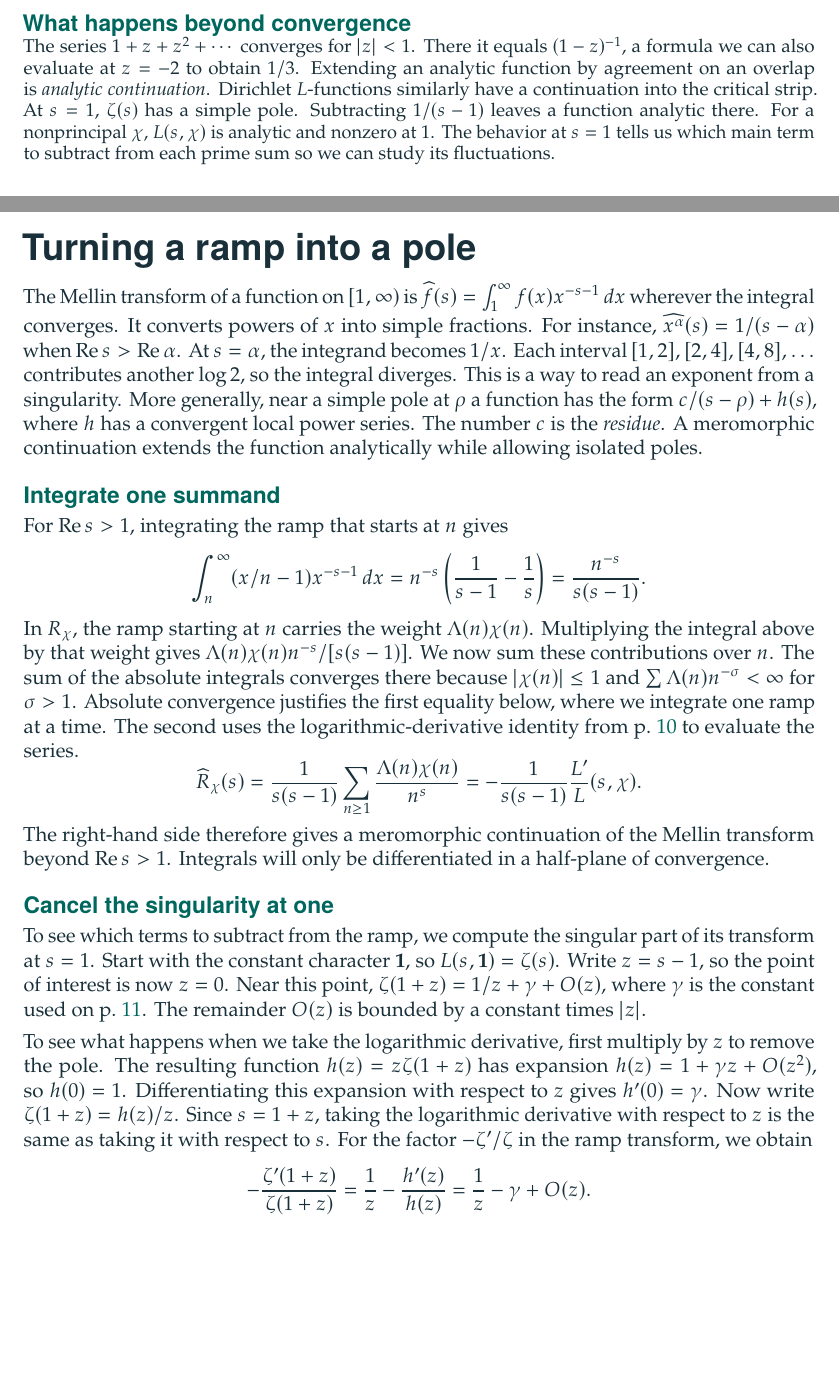
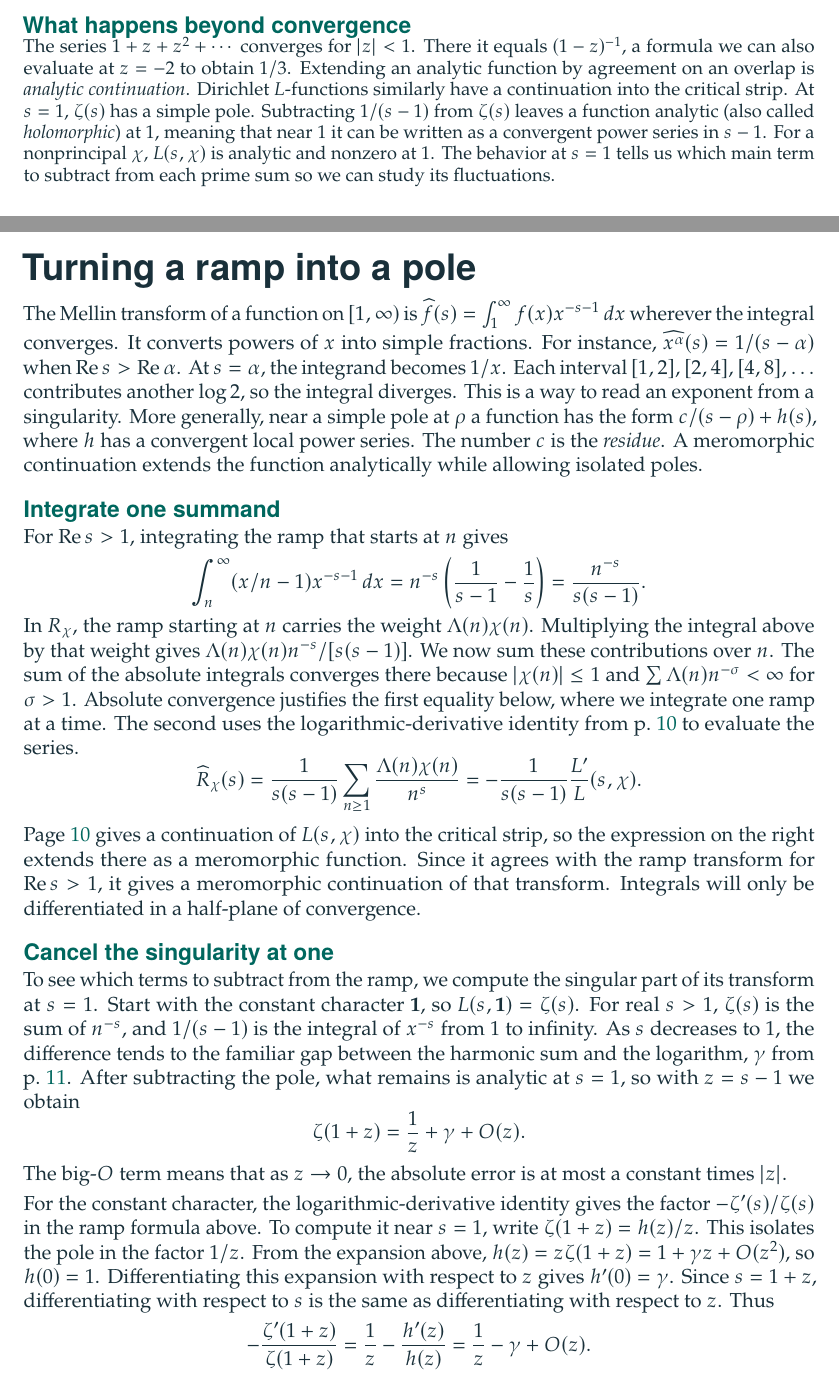
Before and after one commit to robbiemu/dirichlet-grh-sketch, a LaTeX document (companion/companion.tex): two parts of pages 10 and 16 of 45, joined at a grey line, cut so that both start at the same text, the shorter picture padded with empty space. Compiled offline with pdfLaTeX; a LaTeX package or settings file that is missing is left out.

Commit message:
Complete the companion’s editorial review through page 10
Explain analytic continuation and the zeta expansion used to center
the ramp. Connect the residue at a strip zero to the question of what
survives averaging over characters.

Record page 10 as processed in the companion README and identify the
section on page 11 where the review resumes. Include the matching PDF.

```diff
--- a/companion/companion.tex
+++ b/companion/companion.tex
@@ -351,7 +351,7 @@ $(1-z)^{-1}$, a formula we can also evaluate at $z=-2$ to obtain $1/3$.
 Extending an analytic function by agreement on an overlap is
 \emph{analytic continuation}. Dirichlet $L$-functions similarly have a
 continuation into the critical strip. At $s=1$, $\zeta(s)$ has a simple
-pole. Subtracting $1/(s-1)$ leaves a function analytic there. For a
+pole. Subtracting $1/(s-1)$ from $\zeta(s)$ leaves a function analytic (also called \emph{holomorphic}) at $1$, meaning that near $1$ it can be written as a convergent power series in $s-1$. For a
 nonprincipal $\chi$, $L(s,\chi)$ is analytic and nonzero at $1$. The behavior at $s=1$ tells us which main term to subtract from each prime sum so we can study its fluctuations.
 
 \sources{For the character expansion, continuation and functional equation see the
@@ -531,6 +531,7 @@ The exponent $3/2$ is chosen in \src{\chDir EveryCharacter}{8}{plugWin}.}
 \par\endgroup
 
 \sheet{II\enspace The analytic argument}{Turning a ramp into a pole}{transform}
+\begingroup\setlength{\parskip}{3pt plus .4pt minus .5pt}\setlength{\abovedisplayskip}{4pt}\setlength{\belowdisplayskip}{4pt}
 The Mellin transform of a function on $[1,\infty)$ is
 $\widehat f(s)=\int_1^\infty f(x)x^{-s-1}\,dx$ wherever the integral converges.
 It converts powers of $x$ into simple fractions. For instance,
@@ -562,25 +563,34 @@ The second uses the logarithmic-derivative identity from p.~\pageref{lseries} to
  =\frac{1}{s(s-1)}\sum_{n\ge1}\frac{\Lambda(n)\chi(n)}{n^s}
  =-\frac{1}{s(s-1)}\Lder(s,\chi).
 \]
-The right-hand side therefore gives a meromorphic continuation of the Mellin transform beyond $\re s>1$. Integrals will only be
+Page~\pageref{lseries} gives a continuation of $L(s,\chi)$ into the critical strip, so the expression on the right extends there as a meromorphic function. Since it agrees with the ramp transform for $\re s>1$, it gives a meromorphic continuation of that transform. Integrals will only be
 differentiated in a half-plane of convergence.
 
 \subt{Cancel the singularity at one}
 To see which terms to subtract from the ramp, we compute the singular part of its transform at $s=1$.
 Start with the constant character $\one$, so $L(s,\one)=\zeta(s)$.
-Write $z=s-1$, so the point of interest is now $z=0$. Near this point,
-$\zeta(1+z)=1/z+\gamma+O(z)$, where $\gamma$ is the constant used on
-p.~\pageref{ramp}. The remainder $O(z)$ is bounded by a constant times $|z|$.
-
-To see what happens when we take the logarithmic derivative, first multiply
-by $z$ to remove the pole. The resulting function $h(z)=z\zeta(1+z)$
-has expansion $h(z)=1+\gamma z+O(z^2)$, so $h(0)=1$.
+For real $s>1$, $\zeta(s)$ is the sum of $n^{-s}$, and $1/(s-1)$ is the
+integral of $x^{-s}$ from $1$ to infinity. As $s$ decreases to $1$, the
+difference tends to the familiar gap between the harmonic sum and the
+logarithm, $\gamma$ from p.~\pageref{ramp}. After subtracting the pole,
+what remains is analytic at $s=1$, so with $z=s-1$ we obtain
+\[
+ \zeta(1+z)=\frac1z+\gamma+O(z).
+\]
+The big-$O$ term means that as $z\to0$, the absolute error is at most a constant times $|z|$.
+
+For the constant character, the logarithmic-derivative identity gives the factor
+$-\zeta'(s)/\zeta(s)$ in the ramp formula above. To compute it near $s=1$, write
+$\zeta(1+z)=h(z)/z$. This isolates the pole in the factor $1/z$. From the expansion
+above, $h(z)=z\zeta(1+z)=1+\gamma z+O(z^2)$, so $h(0)=1$.
 Differentiating this expansion with respect to $z$ gives $h'(0)=\gamma$.
-Now write $\zeta(1+z)=h(z)/z$. Since $s=1+z$, taking the logarithmic
-derivative with respect to $z$ is the same as taking it with respect to $s$.
-For the factor $-\zeta'/\zeta$ in the ramp transform, we obtain
+Since $s=1+z$, differentiating with respect to $s$ is the same as differentiating with respect to $z$. Thus
 \[
  -\frac{\zeta'(1+z)}{\zeta(1+z)}=\frac1z-\frac{h'(z)}{h(z)}
  =\frac1z-\gamma+O(z).
 \]
 
+\par\endgroup
+\newpage
+Near $z=0$, the ramp factor is $1/[z(1+z)]=1/z-1+O(z)$.
+Combining it with the logarithmic derivative from page~\pageref{transform} gives
@@ -592,7 +599,6 @@ Multiplying gives
  =\left(\frac1z-1+O(z)\right)\left(\frac1z-\gamma+O(z)\right)
  =\frac1{z^2}-\frac{1+\gamma}{z}+O(1).
 \]
-\newpage
 The two copies of $1/z$ multiply to give the double pole. The cross terms
 contribute $-1/z$ and $-\gamma/z$. Removing $1/z^2$ still leaves $-(1+\gamma)/z$, which also blows up at $z=0$.
 Once we remove that term too, the remainder is regular at $z=0$.
```
Also changed, not shown: companion/README.md, companion/companion.pdf, companion/companion.tex (23 more changed lines).
